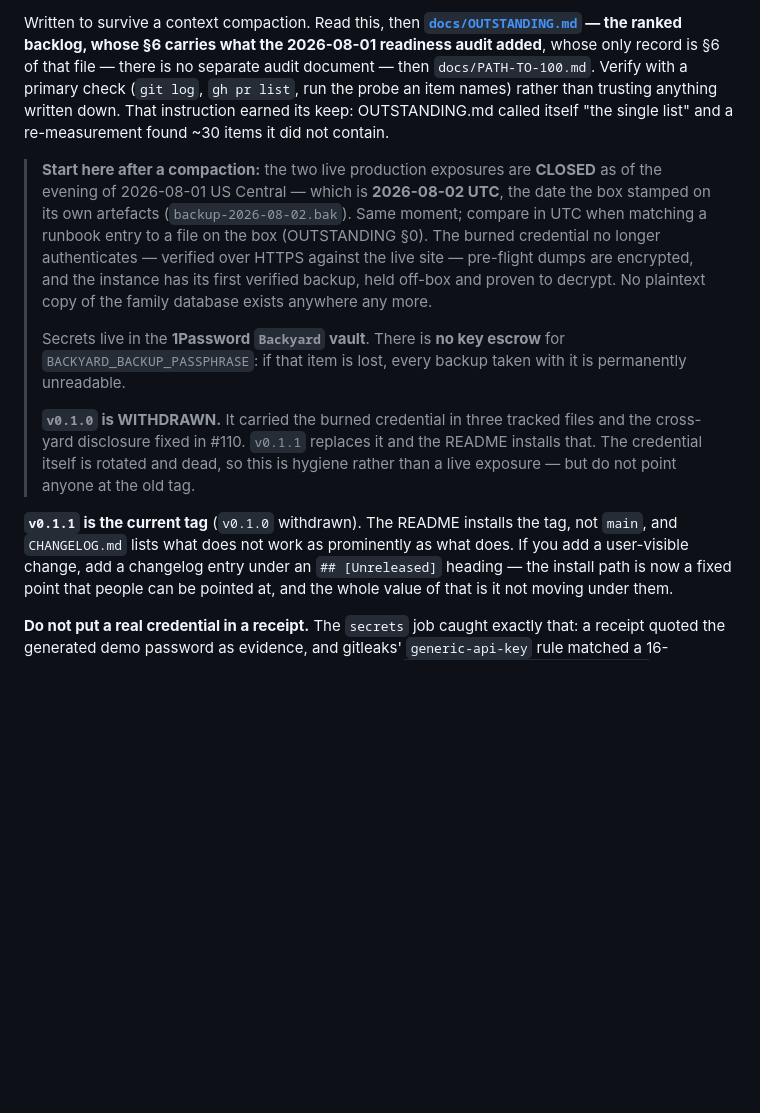
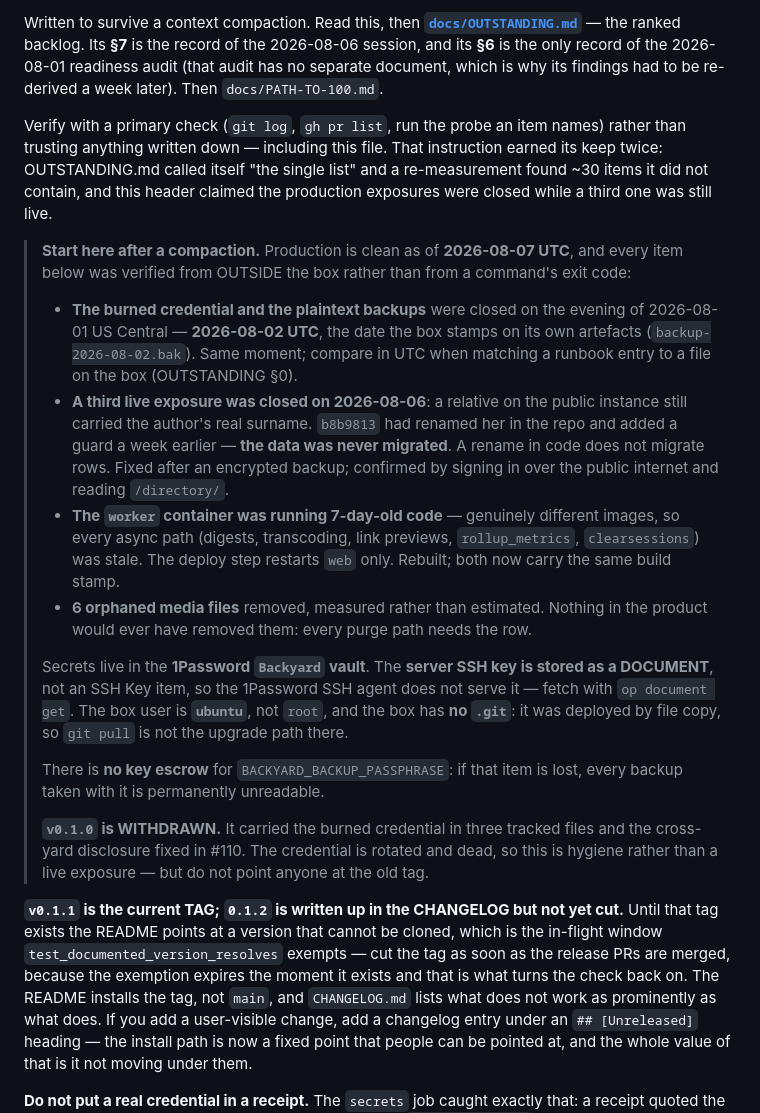
Before and after one commit to AIJSAI/backyard, a Markdown page: docs/RESUME-HERE.md, the part around one of its changes. Rendered like a GitHub page; blank space fills up the shorter version.

Commit message:
docs: RESUME-HERE said the exposures were closed while a third one was live
The header opened with "the two live production exposures are CLOSED as of 2026-08-01" — and
the §7 added in this same PR records a THIRD being closed on 2026-08-06. A reader following
the header would take the wrong operational state, from the one file that exists to be read
first after a compaction. Caught in review, and it is a defect this PR created.

The header now records all three, with the detail that matters most about the new one: the
privacy fix had been in the repo for a week, with a guard, and the DATA was never migrated. A
rename in code does not migrate rows.

It also carries the operational facts that cost real time this session and are written
nowhere else: the server SSH key is stored as a DOCUMENT rather than an SSH Key item, so the
1Password SSH agent does not serve it; the box user is `ubuntu`, not `root`; and the box has
no `.git`, so `git pull` is not the upgrade path there.

And it is honest about itself. The instruction to verify with a primary check "rather than
trusting anything written down — including this file" now cites two occasions it earned its
keep: OUTSTANDING.md calling itself "the single list" while a re-measurement found ~30 items
it did not contain, and this header.

One more correction while here: the file said `v0.1.1` is current. `0.1.2` is written up in
the CHANGELOG and the TAG IS NOT CUT. That is the in-flight window
`test_documented_version_resolves` exempts, and the exemption expires the moment the tag
exists — which is what turns the check back on. Said explicitly, because a release that stops
half-done leaves the README pointing at a version nobody can clone.

887 passed, 2 skipped; gitleaks clean.

Signed-off-by: James Shehan <jas32589@gmail.com>

```diff
--- a/docs/RESUME-HERE.md
+++ b/docs/RESUME-HERE.md
@@ -2,29 +2,52 @@
 
 Written to survive a context compaction. Read this, then
-**[`docs/OUTSTANDING.md`](OUTSTANDING.md) — the ranked backlog, whose §6 carries what the
-2026-08-01 readiness audit added**, whose only record is §6 of that file — there is no separate audit document — then `docs/PATH-TO-100.md`. Verify with a primary check
-(`git log`, `gh pr list`, run the probe an item names) rather than trusting anything written
-down. That instruction earned its keep: OUTSTANDING.md called itself "the single list" and
-a re-measurement found ~30 items it did not contain.
+**[`docs/OUTSTANDING.md`](OUTSTANDING.md)** — the ranked backlog. Its **§7** is the record of
+the 2026-08-06 session, and its **§6** is the only record of the 2026-08-01 readiness audit
+(that audit has no separate document, which is why its findings had to be re-derived a week
+later). Then `docs/PATH-TO-100.md`.
 
-> **Start here after a compaction:** the two live production exposures are **CLOSED** as of
-> the evening of 2026-08-01 US Central — which is **2026-08-02 UTC**, the date the box stamped
-> on its own artefacts (`backup-2026-08-02.bak`). Same moment; compare in UTC when matching a
-> runbook entry to a file on the box (OUTSTANDING §0). The burned credential no longer
-> authenticates — verified over HTTPS against the live site — pre-flight dumps are encrypted,
-> and the instance has its first verified backup, held off-box and proven to decrypt. No
-> plaintext copy of the family database exists anywhere any more.
+Verify with a primary check (`git log`, `gh pr list`, run the probe an item names) rather
+than trusting anything written down — including this file. That instruction earned its keep
+twice: OUTSTANDING.md called itself "the single list" and a re-measurement found ~30 items it
+did not contain, and this header claimed the production exposures were closed while a third
+one was still live.
+
+> **Start here after a compaction.** Production is clean as of **2026-08-07 UTC**, and every
+> item below was verified from OUTSIDE the box rather than from a command's exit code:
 >
-> Secrets live in the **1Password `Backyard` vault**. There is **no key escrow** for
-> `BACKYARD_BACKUP_PASSPHRASE`: if that item is lost, every backup taken with it is
-> permanently unreadable.
+> * **The burned credential and the plaintext backups** were closed on the evening of
+>   2026-08-01 US Central — **2026-08-02 UTC**, the date the box stamps on its own artefacts
+>   (`backup-2026-08-02.bak`). Same moment; compare in UTC when matching a runbook entry to a
+>   file on the box (OUTSTANDING §0).
+> * **A third live exposure was closed on 2026-08-06**: a relative on the public instance
+>   still carried the author's real surname. `b8b9813` had renamed her in the repo and added
+>   a guard a week earlier — **the data was never migrated**. A rename in code does not
+>   migrate rows. Fixed after an encrypted backup; confirmed by signing in over the public
+>   internet and reading `/directory/`.
+> * **The `worker` container was running 7-day-old code** — genuinely different images, so
+>   every async path (digests, transcoding, link previews, `rollup_metrics`, `clearsessions`)
+>   was stale. The deploy step restarts `web` only. Rebuilt; both now carry the same build
+>   stamp.
+> * **6 orphaned media files** removed, measured rather than estimated. Nothing in the
+>   product would ever have removed them: every purge path needs the row.
+>
+> Secrets live in the **1Password `Backyard` vault**. The **server SSH key is stored as a
+> DOCUMENT**, not an SSH Key item, so the 1Password SSH agent does not serve it — fetch with
+> `op document get`. The box user is **`ubuntu`**, not `root`, and the box has **no `.git`**:
+> it was deployed by file copy, so `git pull` is not the upgrade path there.
+>
+> There is **no key escrow** for `BACKYARD_BACKUP_PASSPHRASE`: if that item is lost, every
+> backup taken with it is permanently unreadable.
 >
 > **`v0.1.0` is WITHDRAWN.** It carried the burned credential in three tracked files and the
-> cross-yard disclosure fixed in #110. `v0.1.1` replaces it and the README installs that.
-> The credential itself is rotated and dead, so this is hygiene rather than a live exposure —
-> but do not point anyone at the old tag.
+> cross-yard disclosure fixed in #110. The credential is rotated and dead, so this is hygiene
+> rather than a live exposure — but do not point anyone at the old tag.
 
-**`v0.1.1` is the current tag** (`v0.1.0` withdrawn). The README installs the tag, not `main`, and `CHANGELOG.md` lists what
+**`v0.1.1` is the current TAG; `0.1.2` is written up in the CHANGELOG but not yet cut.**
+Until that tag exists the README points at a version that cannot be cloned, which is the
+in-flight window `test_documented_version_resolves` exempts — cut the tag as soon as the
+release PRs are merged, because the exemption expires the moment it exists and that is what
+turns the check back on. The README installs the tag, not `main`, and `CHANGELOG.md` lists what
 does not work as prominently as what does. If you add a user-visible change, add a changelog
 entry under an `## [Unreleased]` heading — the install path is now a fixed point that people
 can be pointed at, and the whole value of that is it not moving under them.
```
Also changed, not shown: other parts of docs/RESUME-HERE.md (+1 -1 lines).
